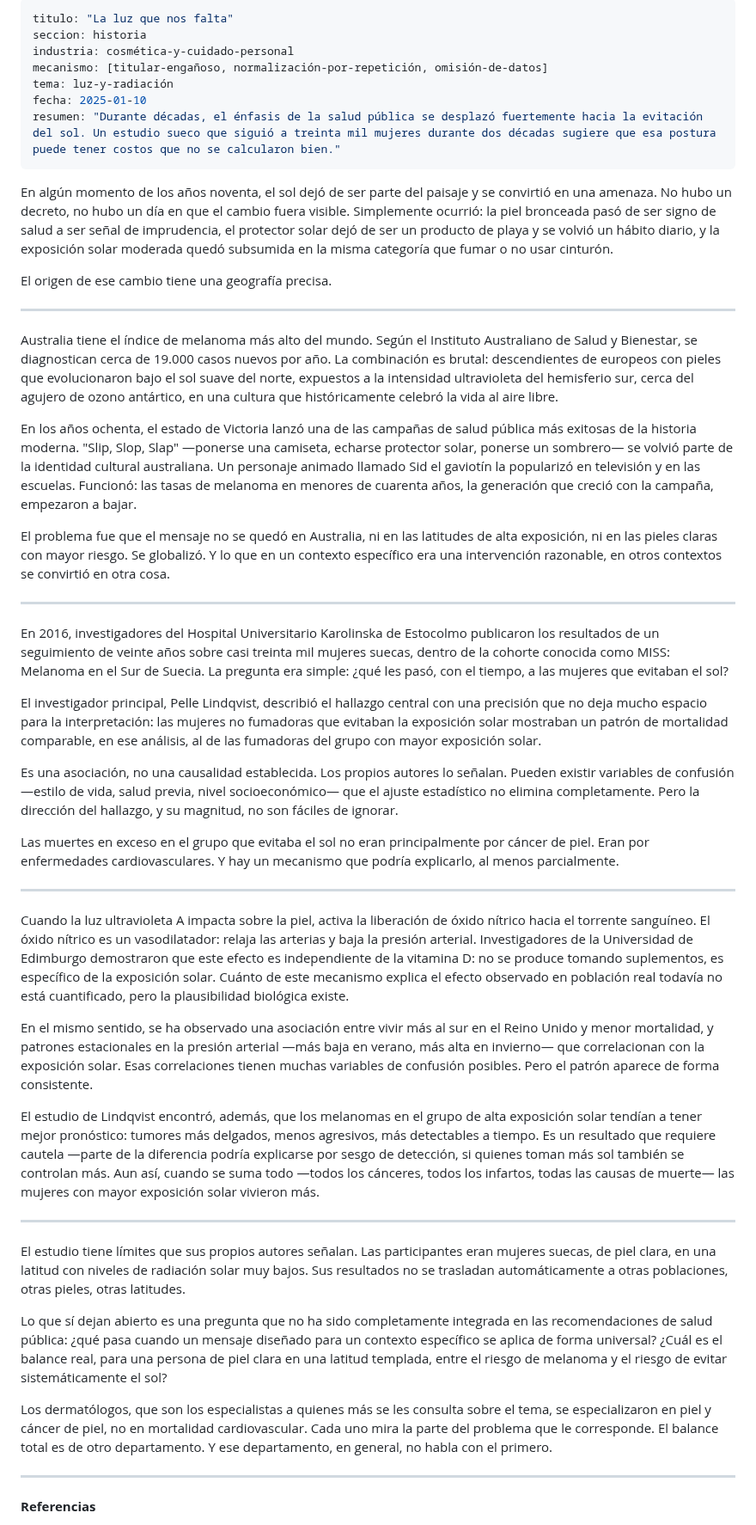
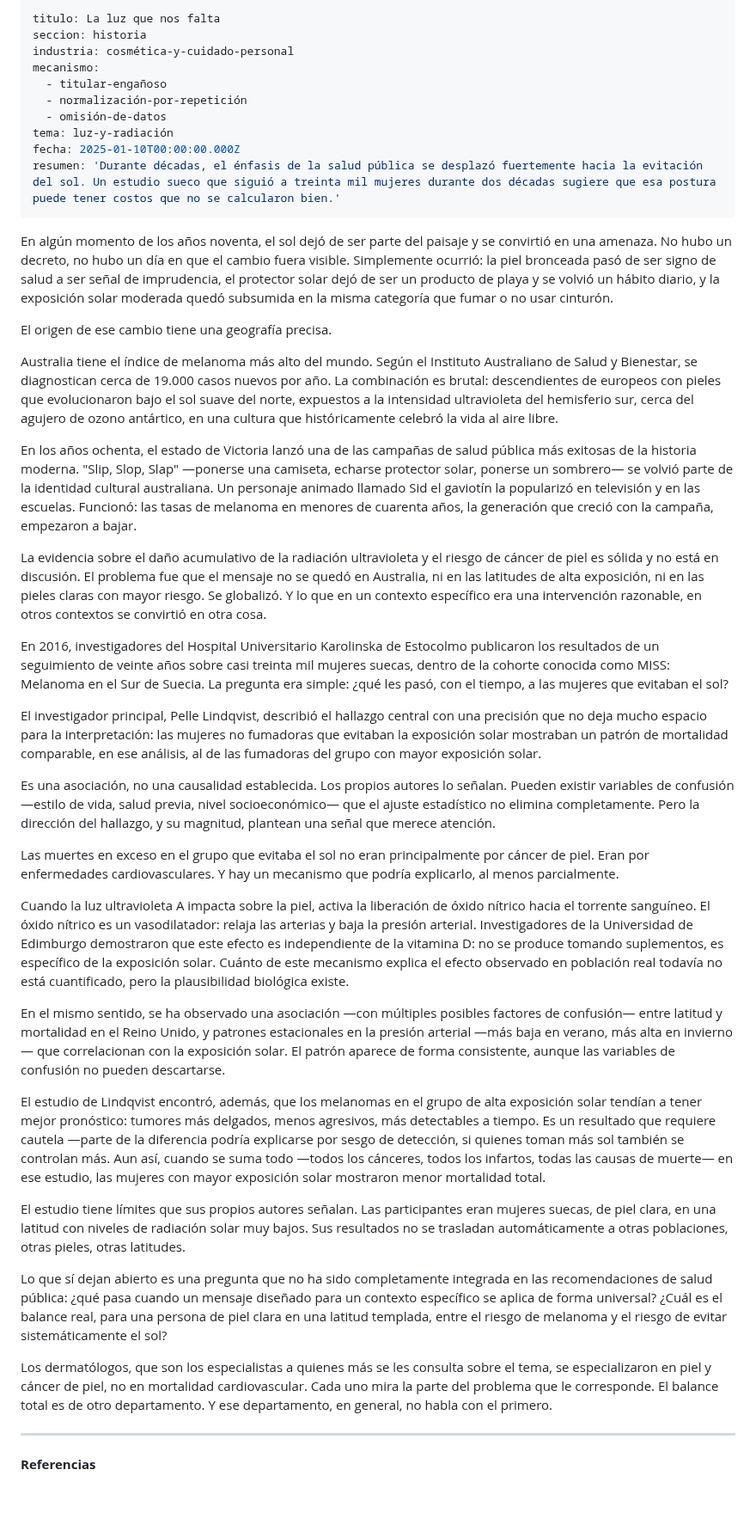
Before and after one commit to margendeerror-mde/margen-de-error, a Markdown page: content/historias/la-luz-que-nos-falta.md, the part around one of its changes. Shown at 86% size. Drawn GitHub-style; blank space fills up the shorter version.

Commit message:
TinaCMS content update
Co-authored-by: secharly-mde <secharly-mde@users.noreply.github.com>

```diff
--- a/content/historias/la-luz-que-nos-falta.md
+++ b/content/historias/la-luz-que-nos-falta.md
@@ -1,44 +1,39 @@
 ---
-titulo: "La luz que nos falta"
+titulo: La luz que nos falta
 seccion: historia
 industria: cosmética-y-cuidado-personal
-mecanismo: [titular-engañoso, normalización-por-repetición, omisión-de-datos]
+mecanismo:
+  - titular-engañoso
+  - normalización-por-repetición
+  - omisión-de-datos
 tema: luz-y-radiación
-fecha: 2025-01-10
-resumen: "Durante décadas, el énfasis de la salud pública se desplazó fuertemente hacia la evitación del sol. Un estudio sueco que siguió a treinta mil mujeres durante dos décadas sugiere que esa postura puede tener costos que no se calcularon bien."
+fecha: 2025-01-10T00:00:00.000Z
+resumen: 'Durante décadas, el énfasis de la salud pública se desplazó fuertemente hacia la evitación del sol. Un estudio sueco que siguió a treinta mil mujeres durante dos décadas sugiere que esa postura puede tener costos que no se calcularon bien.'
 ---
 
 En algún momento de los años noventa, el sol dejó de ser parte del paisaje y se convirtió en una amenaza. No hubo un decreto, no hubo un día en que el cambio fuera visible. Simplemente ocurrió: la piel bronceada pasó de ser signo de salud a ser señal de imprudencia, el protector solar dejó de ser un producto de playa y se volvió un hábito diario, y la exposición solar moderada quedó subsumida en la misma categoría que fumar o no usar cinturón.
 
 El origen de ese cambio tiene una geografía precisa.
 
----
-
 Australia tiene el índice de melanoma más alto del mundo. Según el Instituto Australiano de Salud y Bienestar, se diagnostican cerca de 19.000 casos nuevos por año. La combinación es brutal: descendientes de europeos con pieles que evolucionaron bajo el sol suave del norte, expuestos a la intensidad ultravioleta del hemisferio sur, cerca del agujero de ozono antártico, en una cultura que históricamente celebró la vida al aire libre.
 
 En los años ochenta, el estado de Victoria lanzó una de las campañas de salud pública más exitosas de la historia moderna. "Slip, Slop, Slap" —ponerse una camiseta, echarse protector solar, ponerse un sombrero— se volvió parte de la identidad cultural australiana. Un personaje animado llamado Sid el gaviotín la popularizó en televisión y en las escuelas. Funcionó: las tasas de melanoma en menores de cuarenta años, la generación que creció con la campaña, empezaron a bajar.
 
-El problema fue que el mensaje no se quedó en Australia, ni en las latitudes de alta exposición, ni en las pieles claras con mayor riesgo. Se globalizó. Y lo que en un contexto específico era una intervención razonable, en otros contextos se convirtió en otra cosa.
-
----
+La evidencia sobre el daño acumulativo de la radiación ultravioleta y el riesgo de cáncer de piel es sólida y no está en discusión. El problema fue que el mensaje no se quedó en Australia, ni en las latitudes de alta exposición, ni en las pieles claras con mayor riesgo. Se globalizó. Y lo que en un contexto específico era una intervención razonable, en otros contextos se convirtió en otra cosa.
 
 En 2016, investigadores del Hospital Universitario Karolinska de Estocolmo publicaron los resultados de un seguimiento de veinte años sobre casi treinta mil mujeres suecas, dentro de la cohorte conocida como MISS: Melanoma en el Sur de Suecia. La pregunta era simple: ¿qué les pasó, con el tiempo, a las mujeres que evitaban el sol?
 
 El investigador principal, Pelle Lindqvist, describió el hallazgo central con una precisión que no deja mucho espacio para la interpretación: las mujeres no fumadoras que evitaban la exposición solar mostraban un patrón de mortalidad comparable, en ese análisis, al de las fumadoras del grupo con mayor exposición solar.
 
-Es una asociación, no una causalidad establecida. Los propios autores lo señalan. Pueden existir variables de confusión —estilo de vida, salud previa, nivel socioeconómico— que el ajuste estadístico no elimina completamente. Pero la dirección del hallazgo, y su magnitud, no son fáciles de ignorar.
+Es una asociación, no una causalidad establecida. Los propios autores lo señalan. Pueden existir variables de confusión —estilo de vida, salud previa, nivel socioeconómico— que el ajuste estadístico no elimina completamente. Pero la dirección del hallazgo, y su magnitud, plantean una señal que merece atención.
 
 Las muertes en exceso en el grupo que evitaba el sol no eran principalmente por cáncer de piel. Eran por enfermedades cardiovasculares. Y hay un mecanismo que podría explicarlo, al menos parcialmente.
 
----
-
 Cuando la luz ultravioleta A impacta sobre la piel, activa la liberación de óxido nítrico hacia el torrente sanguíneo. El óxido nítrico es un vasodilatador: relaja las arterias y baja la presión arterial. Investigadores de la Universidad de Edimburgo demostraron que este efecto es independiente de la vitamina D: no se produce tomando suplementos, es específico de la exposición solar. Cuánto de este mecanismo explica el efecto observado en población real todavía no está cuantificado, pero la plausibilidad biológica existe.
 
-En el mismo sentido, se ha observado una asociación entre vivir más al sur en el Reino Unido y menor mortalidad, y patrones estacionales en la presión arterial —más baja en verano, más alta en invierno— que correlacionan con la exposición solar. Esas correlaciones tienen muchas variables de confusión posibles. Pero el patrón aparece de forma consistente.
+En el mismo sentido, se ha observado una asociación —con múltiples posibles factores de confusión— entre latitud y mortalidad en el Reino Unido, y patrones estacionales en la presión arterial —más baja en verano, más alta en invierno— que correlacionan con la exposición solar. El patrón aparece de forma consistente, aunque las variables de confusión no pueden descartarse.
 
-El estudio de Lindqvist encontró, además, que los melanomas en el grupo de alta exposición solar tendían a tener mejor pronóstico: tumores más delgados, menos agresivos, más detectables a tiempo. Es un resultado que requiere cautela —parte de la diferencia podría explicarse por sesgo de detección, si quienes toman más sol también se controlan más. Aun así, cuando se suma todo —todos los cánceres, todos los infartos, todas las causas de muerte— las mujeres con mayor exposición solar vivieron más.
-
----
+El estudio de Lindqvist encontró, además, que los melanomas en el grupo de alta exposición solar tendían a tener mejor pronóstico: tumores más delgados, menos agresivos, más detectables a tiempo. Es un resultado que requiere cautela —parte de la diferencia podría explicarse por sesgo de detección, si quienes toman más sol también se controlan más. Aun así, cuando se suma todo —todos los cánceres, todos los infartos, todas las causas de muerte— en ese estudio, las mujeres con mayor exposición solar mostraron menor mortalidad total.
 
 El estudio tiene límites que sus propios autores señalan. Las participantes eran mujeres suecas, de piel clara, en una latitud con niveles de radiación solar muy bajos. Sus resultados no se trasladan automáticamente a otras poblaciones, otras pieles, otras latitudes.
 
@@ -46,7 +41,7 @@ Lo que sí dejan abierto es una pregunta que no ha sido completamente integrada
 
 Los dermatólogos, que son los especialistas a quienes más se les consulta sobre el tema, se especializaron en piel y cáncer de piel, no en mortalidad cardiovascular. Cada uno mira la parte del problema que le corresponde. El balance total es de otro departamento. Y ese departamento, en general, no habla con el primero.
 
----
+***
 
 **Referencias**
 
```
Also changed, not shown: other parts of content/historias/la-luz-que-nos-falta.md (+7 -4 lines).
